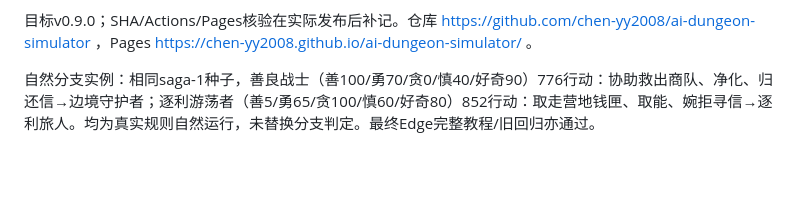
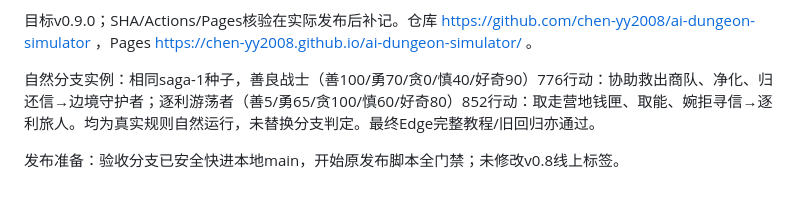
Before and after one commit to chen-yy2008/ai-dungeon-simulator, a Markdown page: docs/releases/v0.9-report.md, the part around the change. GitHub-like rendering; blank space fills up the shorter version.

Commit message:
chore(release): v0.9.0 - Causal main stories, meaningful relationships and Raven's factual chronicle

```diff
--- a/docs/releases/v0.9-report.md
+++ b/docs/releases/v0.9-report.md
@@ -22,3 +22,5 @@
 目标v0.9.0；SHA/Actions/Pages核验在实际发布后补记。仓库 https://github.com/chen-yy2008/ai-dungeon-simulator ，Pages https://chen-yy2008.github.io/ai-dungeon-simulator/ 。
 
 自然分支实例：相同saga-1种子，善良战士（善100/勇70/贪0/慎40/好奇90）776行动：协助救出商队、净化、归还信→边境守护者；逐利游荡者（善5/勇65/贪100/慎60/好奇80）852行动：取走营地钱匣、取能、婉拒寻信→逐利旅人。均为真实规则自然运行，未替换分支判定。最终Edge完整教程/旧回归亦通过。
+
+发布准备：验收分支已安全快进本地main，开始原发布脚本全门禁；未修改v0.8线上标签。
```
